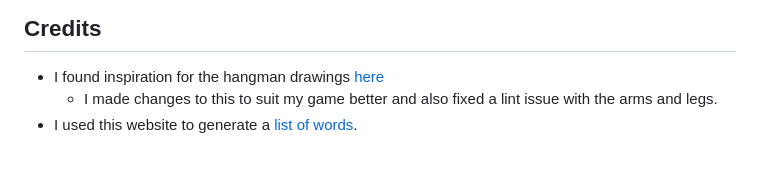
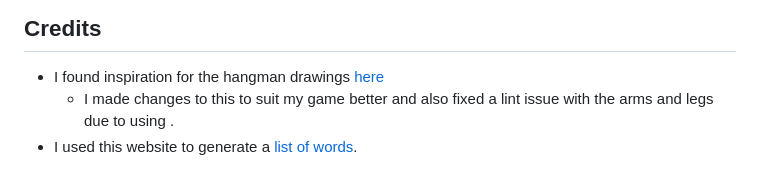
Before and after one commit to GaryS007/Project-3, a Markdown page: README.md, the part around the change printed below. Rendered like a GitHub page.

Commit message:
Typo in readme

```diff
--- a/README.md
+++ b/README.md
@@ -108,5 +114,5 @@ Having it in bite sized chunks really helped me to get started on the coding sid
 ## Credits
 
 * I found inspiration for the hangman drawings [here](https://itsourcecode.com/free-projects/python-projects/hangman-game-in-python-with-source-code/)
-    * I made changes to this to suit my game better and also fixed a lint issue with the arms and legs.
+    * I made changes to this to suit my game better and also fixed a lint issue with the arms and legs due to using \.
 * I used this website to generate a [list of words](https://www.randomlists.com/random-words).
```
Also changed, not shown: other parts of README.md (+7 -1 lines).
